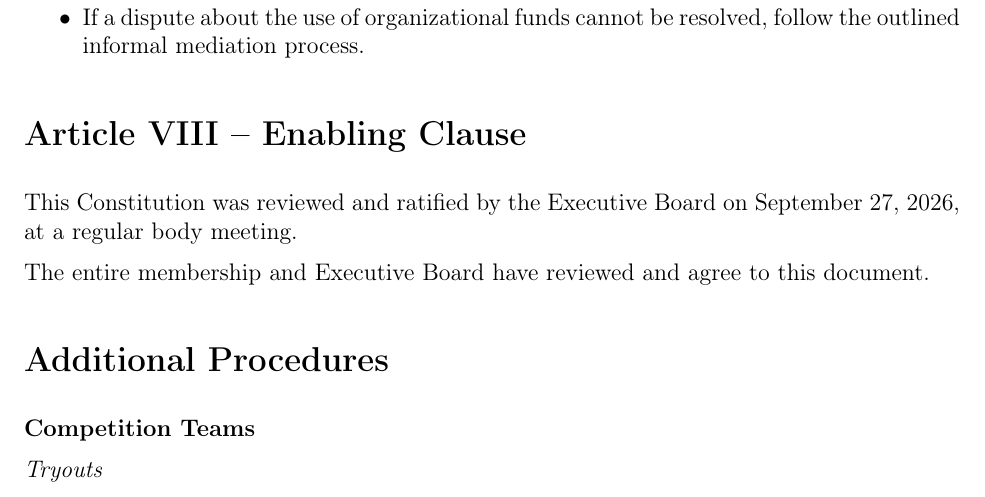
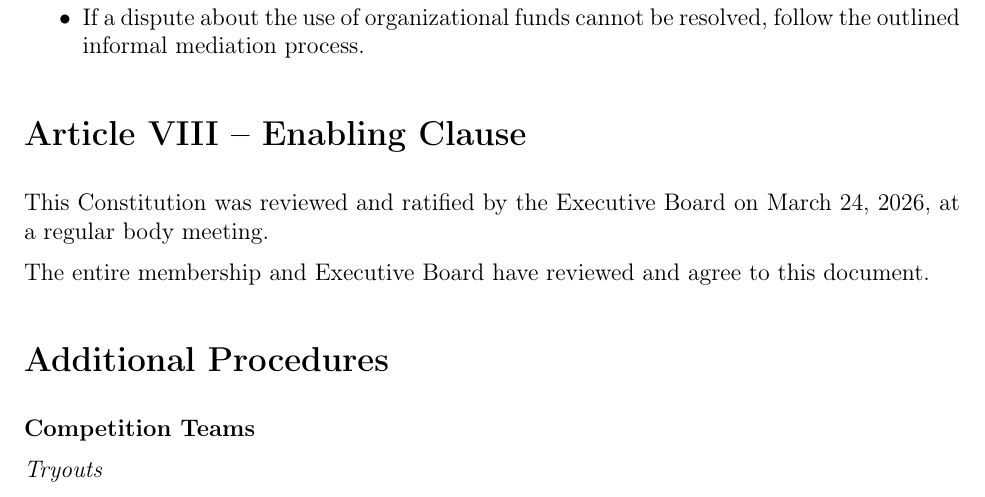
Before and after one commit to CyberLions/constitution, a LaTeX document (CCSO_Constitution.tex): part of page 11 of 12, cut so that both start at the same text. Compiled offline with pdfLaTeX.

Commit message:
Set Enabling Clause ratification date to March 24, 2026 (original approval date)
Co-authored-by: Luma Agent <luma@tgm.one>
Co-authored-by: BMO Agent <bmo@tgm.one>

```diff
--- a/CCSO_Constitution.tex
+++ b/CCSO_Constitution.tex
@@ -389,7 +389,7 @@ Copies of this constitution shall be made available to anyone upon request.
 
 \section*{Article VIII -- Enabling Clause}
 
-This Constitution was reviewed and ratified by the Executive Board on September 27, 2026, at a regular body meeting.
+This Constitution was reviewed and ratified by the Executive Board on March 24, 2026, at a regular body meeting.
 
 The entire membership and Executive Board have reviewed and agree to this document.
 
```
Also changed, not shown: CCSO_Constitution.pdf.
